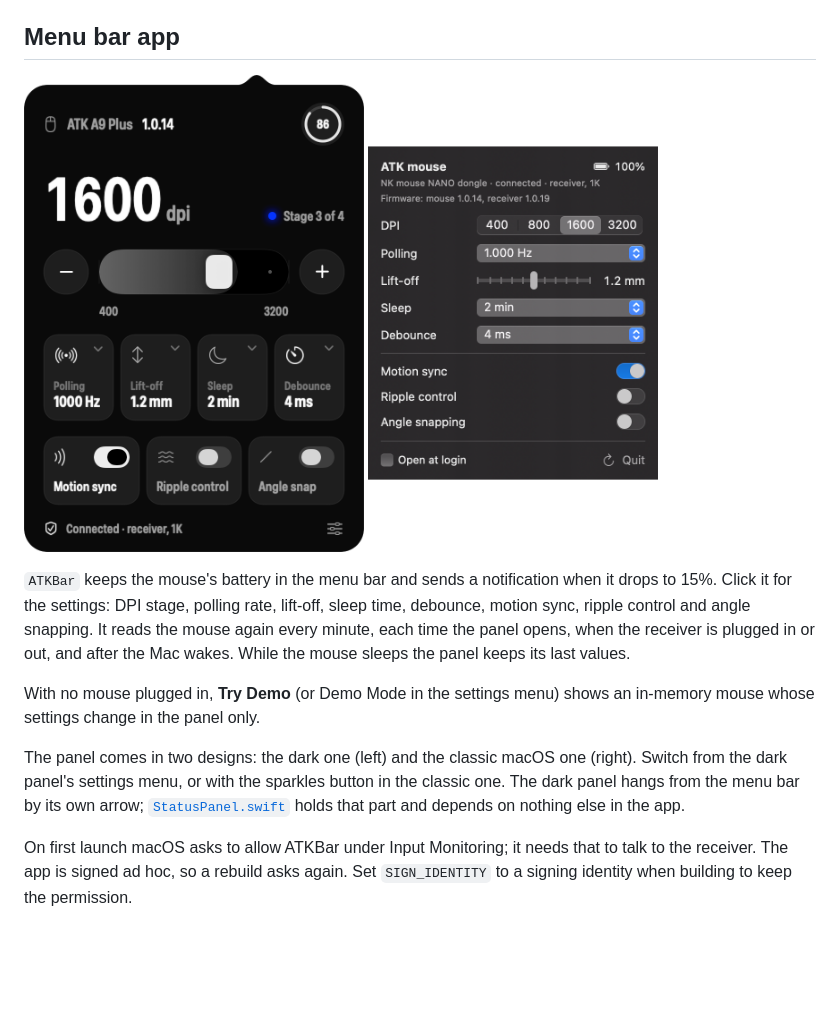
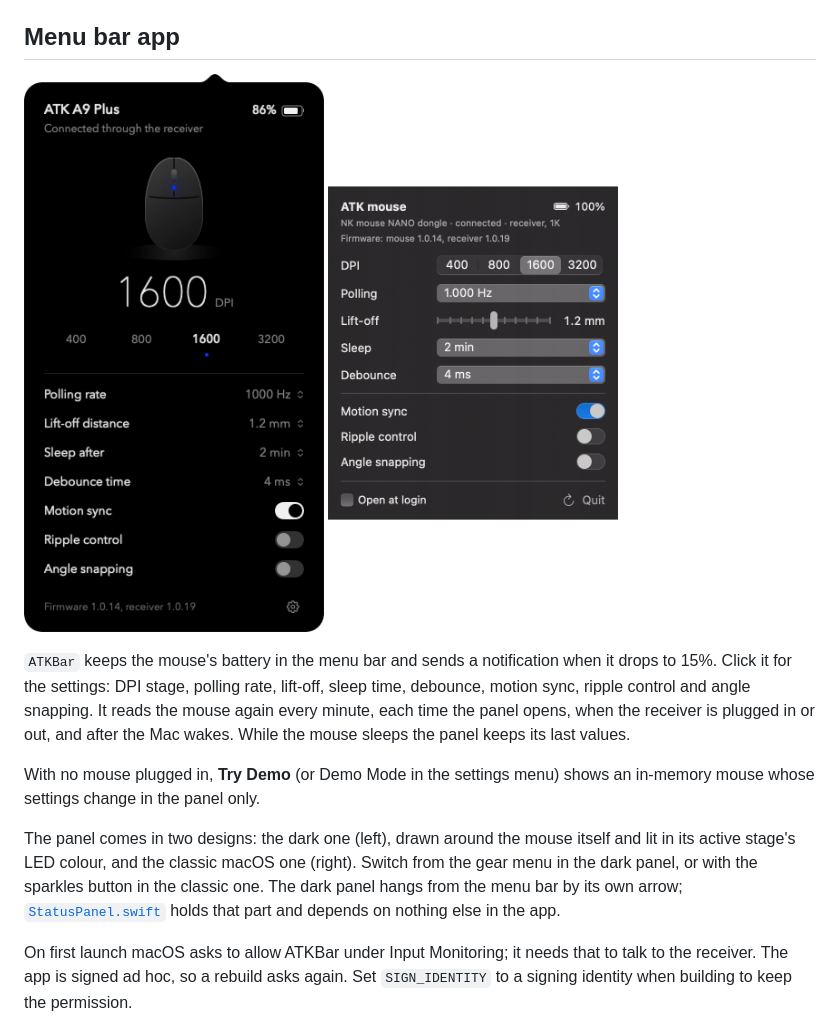
Before and after one commit to cobanov/atkctl, a Markdown page: README.md, the part around the change. Drawn GitHub-style; pictures changed too: docs/atkbar.png; blank space fills up the shorter version.

```diff
--- a/README.md
+++ b/README.md
@@ -38,7 +38,7 @@ Needs macOS 13 or later and the Swift toolchain that comes with Xcode or the Com
 
 With no mouse plugged in, **Try Demo** (or Demo Mode in the settings menu) shows an in-memory mouse whose settings change in the panel only.
 
-The panel comes in two designs: the dark one (left) and the classic macOS one (right). Switch from the dark panel's settings menu, or with the sparkles button in the classic one. The dark panel hangs from the menu bar by its own arrow; [`StatusPanel.swift`](Sources/ATKBar/StatusPanel.swift) holds that part and depends on nothing else in the app.
+The panel comes in two designs: the dark one (left), drawn around the mouse itself and lit in its active stage's LED colour, and the classic macOS one (right). Switch from the gear menu in the dark panel, or with the sparkles button in the classic one. The dark panel hangs from the menu bar by its own arrow; [`StatusPanel.swift`](Sources/ATKBar/StatusPanel.swift) holds that part and depends on nothing else in the app.
 
 On first launch macOS asks to allow ATKBar under Input Monitoring; it needs that to talk to the receiver. The app is signed ad hoc, so a rebuild asks again. Set `SIGN_IDENTITY` to a signing identity when building to keep the permission.
 
```
Also changed, not shown: 3 other files.
